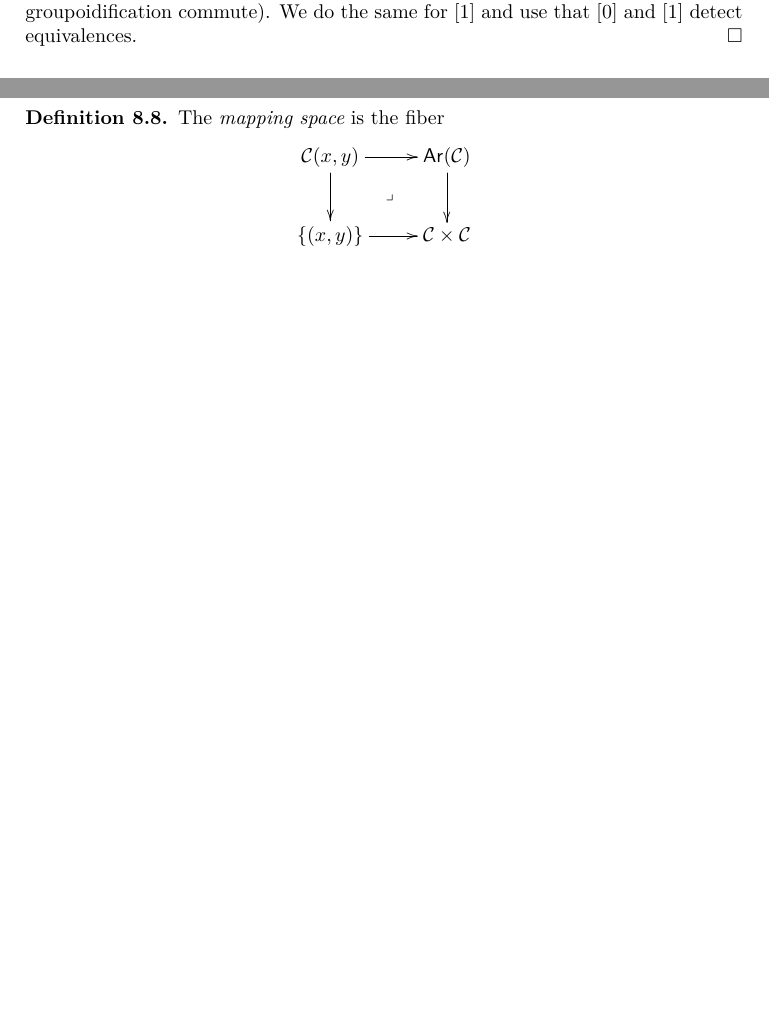
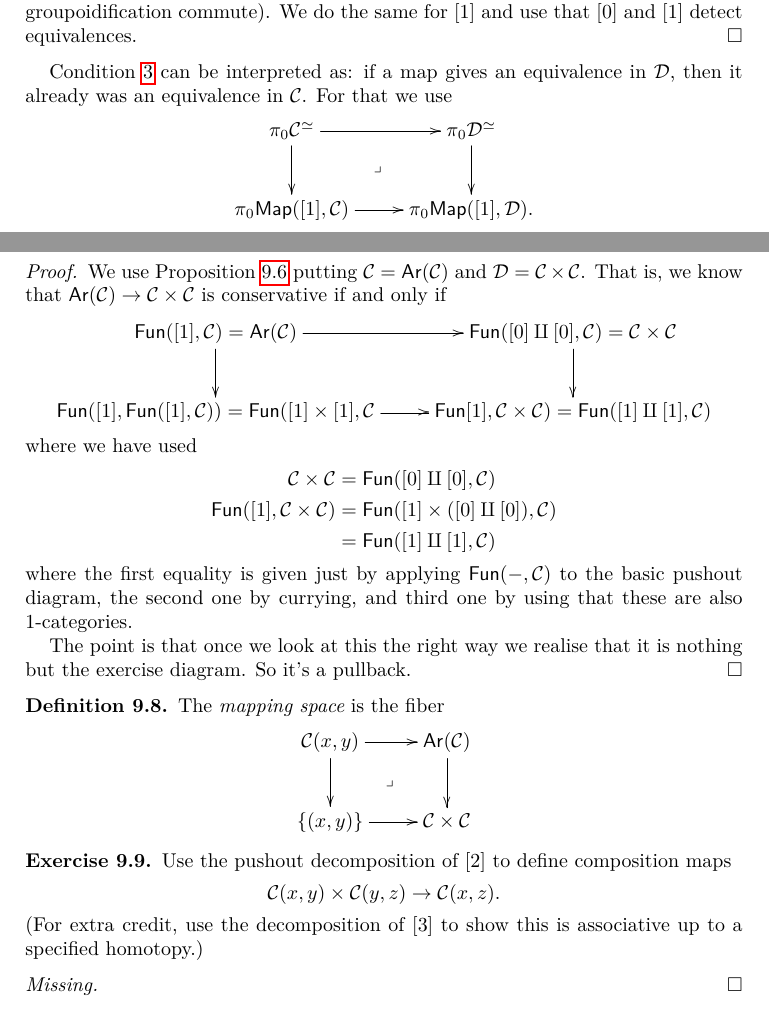
Before and after one commit to danimalabares/infty-categories, a LaTeX document (infty-categories.tex): two parts of pages 17 and 18 of 19 before the commit and two parts of pages 17 and 19 of 20 after it, joined at a grey line, cut so that both start at the same text, the shorter picture padded with empty space. Compiled offline with pdfLaTeX.

Commit message:
More on arrow category

```diff
--- a/infty-categories.tex
+++ b/infty-categories.tex
@@ -1425,6 +1427,20 @@ We do the same for $[1]$ and use that $[0]$ and $[1]$ detect
 equivalences.
 \end{proof}
 
+Condition \ref{item-conservative3}
+can be interpreted as:
+if a map gives an equivalence in $\mathcal{D}$,
+then it already was an equivalence in $\mathcal{C}$.
+For that we use
+$$
+\xymatrix{
+\pi_0\mathcal{C}^\simeq\ar[r]\ar[d]\ar@{}[dr]|-{\lrcorner}&
+\pi_0\mathcal{D}^\simeq\ar[d]\\
+\pi_0\mathsf{Map}([1],\mathcal{C})\ar[r]&
+\pi_0\mathsf{Map}([1],\mathcal{D}).
+}
+$$
+
 Key tip: by Lemma (?) it is equivalent that
 a functor $F: \mathcal{C} \to \mathcal{D}$ is conservative and
 that the square [square with $\pi_0$] is a pullback.
@@ -1550,6 +1568,45 @@ $\mathsf{Ar}(\mathcal{C})\to \mathcal{C} \times \mathcal{C}$
 is conservative.
 \end{proposition}
 
+\begin{proof}
+We use Proposition \ref{proposition-characterization-conservative}
+putting $\mathcal{C}=\mathsf{Ar}(\mathcal{C})$ and
+$\mathcal{D}=\mathcal{C} \times \mathcal{C}$.
+That is, we know that
+$\mathsf{Ar}(\mathcal{C}) \to \mathcal{C} \times \mathcal{C}$
+is conservative if and only if
+$$
+\xymatrix{
+\mathsf{Fun}([1],\mathcal{C})=\mathsf{Ar}(\mathcal{C})\ar[r]\ar[d]&
+\mathsf{Fun}([0]\amalg [0],\mathcal{C})=\mathcal{C}\times\mathcal{C}\ar[d]\\
+\mathsf{Fun}([1],\mathsf{Fun}([1],\mathcal{C}))
+=\mathsf{Fun}([1]\times[1],\mathcal{C}\ar[r]&
+\mathsf{Fun}[1],\mathcal{C} \times\mathcal{C})
+=\mathsf{Fun}([1]\amalg[1],\mathcal{C})
+}
+$$
+where we have used
+\begin{align*}
+\mathcal{C}\times\mathcal{C}&=\mathsf{Fun}([0]\amalg[0],\mathcal{C})\\
+\mathsf{Fun}([1],\mathcal{C}\times\mathcal{C})
+&=\mathsf{Fun}([1]\times([0]\amalg[0]),\mathcal{C})\\
+&=\mathsf{Fun}([1]\amalg[1],\mathcal{C})
+\end{align*}
+
+\noindent
+where the first equality is given
+just by applying $\mathsf{Fun}(-,\mathcal{C})$
+to the basic pushout diagram,
+the second one by currying,
+and third one by
+using that these are also $1$-categories.
+
+The point is that once
+we look at this the right way
+we realise that it is nothing but
+the exercise diagram. So it's a pullback.
+\end{proof}
+
 \begin{definition}
 \label{definition-mapping-space}
 The {\it mapping space} is the fiber
@@ -1561,6 +1618,22 @@ $$
 }
 $$
 \end{definition}
+
+\begin{exercise}
+\label{exercise-compositions}
+Use the pushout decomposition of $[2]$
+to define composition maps
+$$
+\mathcal{C}(x,y)\times\mathcal{C}(y,z)\to\mathcal{C}(x,z).
+$$
+(For extra credit, use the decomposition
+of $[3]$ to show this is associative
+up to a specified homotopy.)
+\end{exercise}
+
+\begin{proof}
+[Missing]
+\end{proof}
 
 \section{Fully faithful functors}
 \label{section-fully-faithful-functors}
```
Also changed, not shown: infty-categories.pdf, infty-categories.tex (22 more changed lines).
